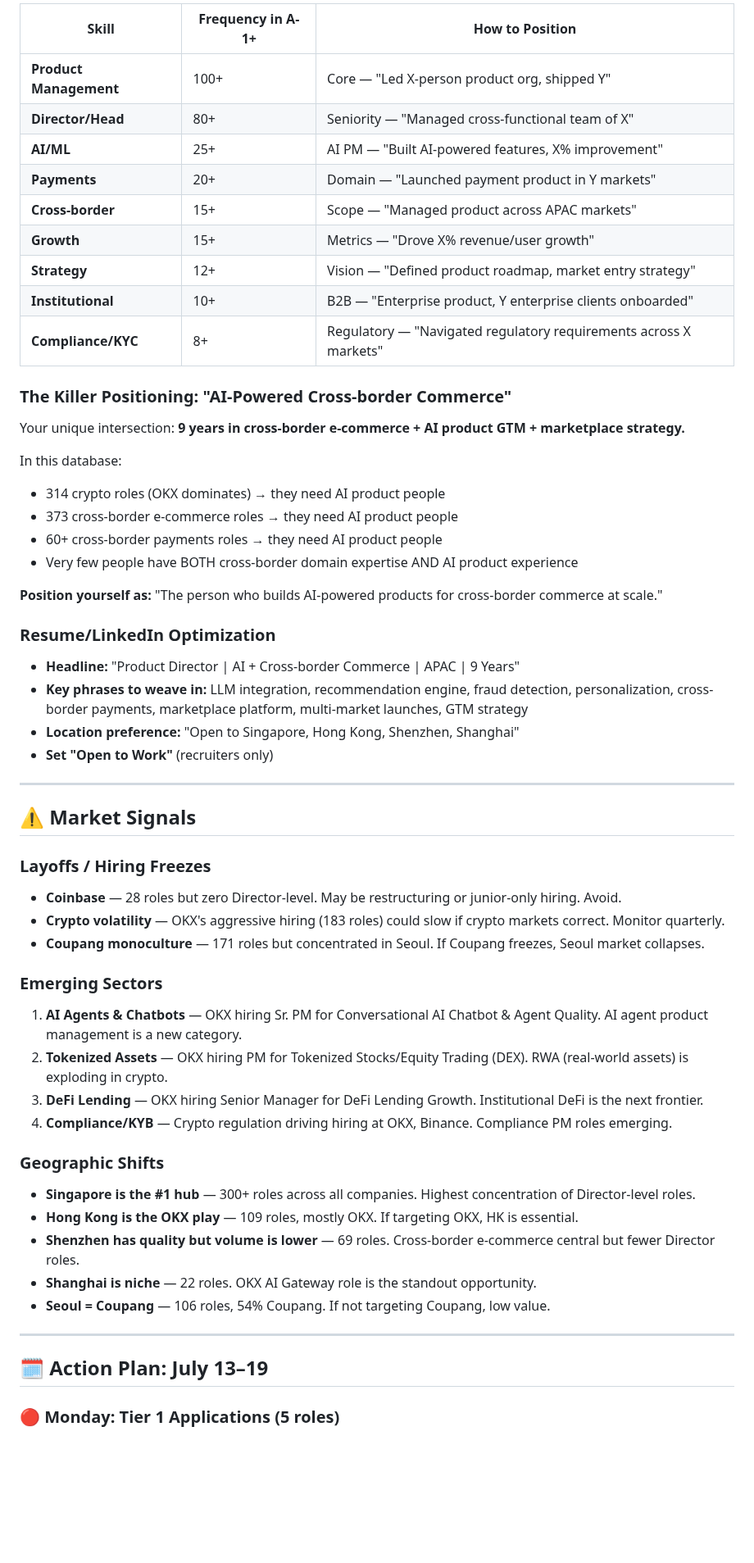
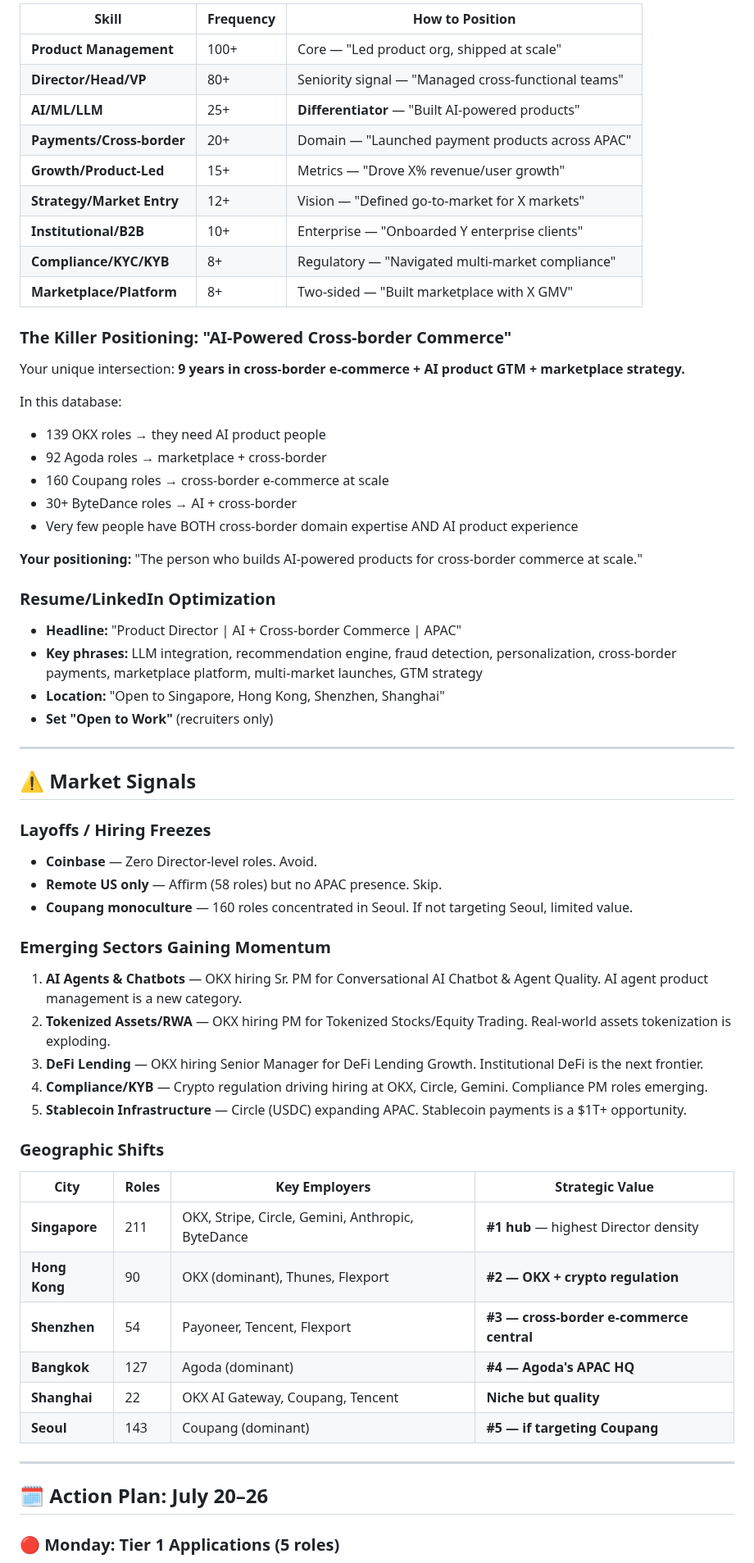
Before and after one commit to 1anard000/automation, a Markdown page: OKComputer_职位搜索清单/career-strategy.md, the part around one of its changes. Shown at 82% size. GitHub-like rendering; blank space fills up the shorter version.

Commit message:
Strategy update: 2026-07-20

```diff
--- a/OKComputer_职位搜索清单/career-strategy.md
+++ b/OKComputer_职位搜索清单/career-strategy.md
@@ -99,33 +97,34 @@
 
-| Skill | Frequency in A-1+ | How to Position |
-|-------|-------------------|-----------------|
-| **Product Management** | 100+ | Core — "Led X-person product org, shipped Y" |
-| **Director/Head** | 80+ | Seniority — "Managed cross-functional team of X" |
-| **AI/ML** | 25+ | AI PM — "Built AI-powered features, X% improvement" |
-| **Payments** | 20+ | Domain — "Launched payment product in Y markets" |
-| **Cross-border** | 15+ | Scope — "Managed product across APAC markets" |
-| **Growth** | 15+ | Metrics — "Drove X% revenue/user growth" |
-| **Strategy** | 12+ | Vision — "Defined product roadmap, market entry strategy" |
-| **Institutional** | 10+ | B2B — "Enterprise product, Y enterprise clients onboarded" |
-| **Compliance/KYC** | 8+ | Regulatory — "Navigated regulatory requirements across X markets" |
+| Skill | Frequency | How to Position |
+|-------|-----------|-----------------|
+| **Product Management** | 100+ | Core — "Led product org, shipped at scale" |
+| **Director/Head/VP** | 80+ | Seniority signal — "Managed cross-functional teams" |
+| **AI/ML/LLM** | 25+ | **Differentiator** — "Built AI-powered products" |
+| **Payments/Cross-border** | 20+ | Domain — "Launched payment products across APAC" |
+| **Growth/Product-Led** | 15+ | Metrics — "Drove X% revenue/user growth" |
+| **Strategy/Market Entry** | 12+ | Vision — "Defined go-to-market for X markets" |
+| **Institutional/B2B** | 10+ | Enterprise — "Onboarded Y enterprise clients" |
+| **Compliance/KYC/KYB** | 8+ | Regulatory — "Navigated multi-market compliance" |
+| **Marketplace/Platform** | 8+ | Two-sided — "Built marketplace with X GMV" |
 
 ### The Killer Positioning: "AI-Powered Cross-border Commerce"
 
 Your unique intersection: **9 years in cross-border e-commerce + AI product GTM + marketplace strategy.**
 
 In this database:
-- 314 crypto roles (OKX dominates) → they need AI product people
-- 373 cross-border e-commerce roles → they need AI product people
-- 60+ cross-border payments roles → they need AI product people
+- 139 OKX roles → they need AI product people
+- 92 Agoda roles → marketplace + cross-border
+- 160 Coupang roles → cross-border e-commerce at scale
+- 30+ ByteDance roles → AI + cross-border
 - Very few people have BOTH cross-border domain expertise AND AI product experience
 
-**Position yourself as:** "The person who builds AI-powered products for cross-border commerce at scale."
+**Your positioning:** "The person who builds AI-powered products for cross-border commerce at scale."
 
 ### Resume/LinkedIn Optimization
 
-- **Headline:** "Product Director | AI + Cross-border Commerce | APAC | 9 Years"
-- **Key phrases to weave in:** LLM integration, recommendation engine, fraud detection, personalization, cross-border payments, marketplace platform, multi-market launches, GTM strategy
-- **Location preference:** "Open to Singapore, Hong Kong, Shenzhen, Shanghai"
+- **Headline:** "Product Director | AI + Cross-border Commerce | APAC"
+- **Key phrases:** LLM integration, recommendation engine, fraud detection, personalization, cross-border payments, marketplace platform, multi-market launches, GTM strategy
+- **Location:** "Open to Singapore, Hong Kong, Shenzhen, Shanghai"
 - **Set "Open to Work"** (recruiters only)
 
 ---
@@ -134,28 +133,32 @@ In this database:
 
 ### Layoffs / Hiring Freezes
 
-- **Coinbase** — 28 roles but zero Director-level. May be restructuring or junior-only hiring. Avoid.
-- **Crypto volatility** — OKX's aggressive hiring (183 roles) could slow if crypto markets correct. Monitor quarterly.
-- **Coupang monoculture** — 171 roles but concentrated in Seoul. If Coupang freezes, Seoul market collapses.
+- **Coinbase** — Zero Director-level roles. Avoid.
+- **Remote US only** — Affirm (58 roles) but no APAC presence. Skip.
+- **Coupang monoculture** — 160 roles concentrated in Seoul. If not targeting Seoul, limited value.
 
-### Emerging Sectors
+### Emerging Sectors Gaining Momentum
 
 1. **AI Agents & Chatbots** — OKX hiring Sr. PM for Conversational AI Chatbot & Agent Quality. AI agent product management is a new category.
-2. **Tokenized Assets** — OKX hiring PM for Tokenized Stocks/Equity Trading (DEX). RWA (real-world assets) is exploding in crypto.
+2. **Tokenized Assets/RWA** — OKX hiring PM for Tokenized Stocks/Equity Trading. Real-world assets tokenization is exploding.
 3. **DeFi Lending** — OKX hiring Senior Manager for DeFi Lending Growth. Institutional DeFi is the next frontier.
-4. **Compliance/KYB** — Crypto regulation driving hiring at OKX, Binance. Compliance PM roles emerging.
+4. **Compliance/KYB** — Crypto regulation driving hiring at OKX, Circle, Gemini. Compliance PM roles emerging.
+5. **Stablecoin Infrastructure** — Circle (USDC) expanding APAC. Stablecoin payments is a $1T+ opportunity.
 
 ### Geographic Shifts
 
-- **Singapore is the #1 hub** — 300+ roles across all companies. Highest concentration of Director-level roles.
-- **Hong Kong is the OKX play** — 109 roles, mostly OKX. If targeting OKX, HK is essential.
-- **Shenzhen has quality but volume is lower** — 69 roles. Cross-border e-commerce central but fewer Director roles.
-- **Shanghai is niche** — 22 roles. OKX AI Gateway role is the standout opportunity.
-- **Seoul = Coupang** — 106 roles, 54% Coupang. If not targeting Coupang, low value.
+| City | Roles | Key Employers | Strategic Value |
+|------|-------|---------------|-----------------|
+| **Singapore** | 211 | OKX, Stripe, Circle, Gemini, Anthropic, ByteDance | **#1 hub** — highest Director density |
+| **Hong Kong** | 90 | OKX (dominant), Thunes, Flexport | **#2 — OKX + crypto regulation** |
+| **Shenzhen** | 54 | Payoneer, Tencent, Flexport | **#3 — cross-border e-commerce central** |
+| **Bangkok** | 127 | Agoda (dominant) | **#4 — Agoda's APAC HQ** |
+| **Shanghai** | 22 | OKX AI Gateway, Coupang, Tencent | **Niche but quality** |
+| **Seoul** | 143 | Coupang (dominant) | **#5 — if targeting Coupang** |
 
 ---
 
-## 🗓️ Action Plan: July 13–19
+## 🗓️ Action Plan: July 20–26
 
 ### 🔴 Monday: Tier 1 Applications (5 roles)
 
```
Also changed, not shown: other parts of OKComputer_职位搜索清单/career-strategy.md (+83 -119 lines).
